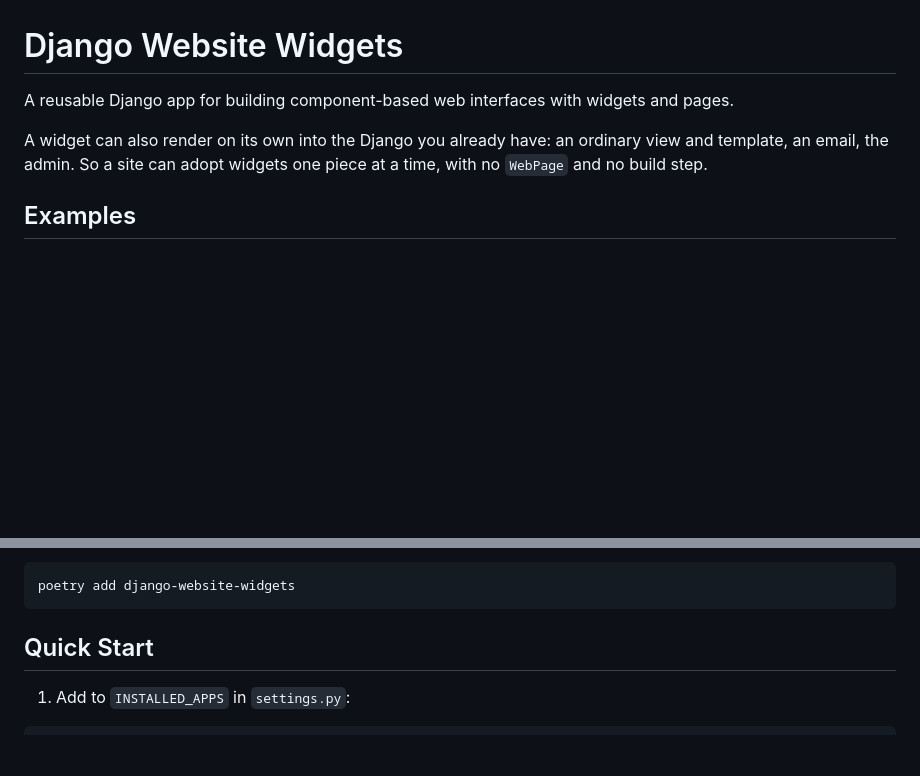
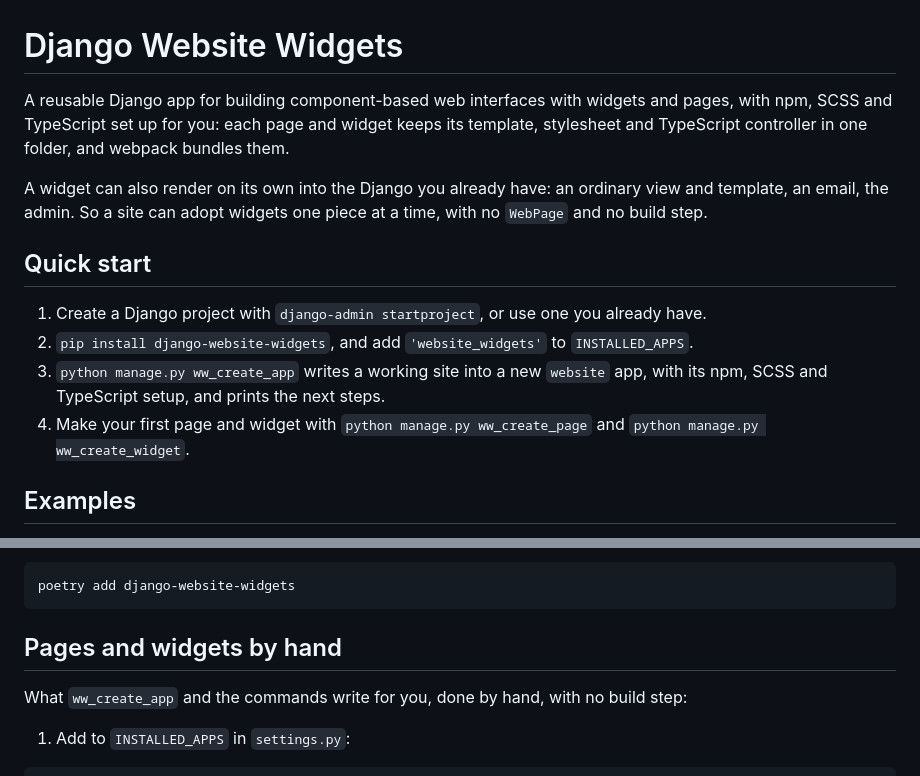
Before and after one commit to nateonguitar/django-website-widgets, a Markdown page: README.md, 2 parts joined by grey strips. Drawn GitHub-style; blank space fills up the shorter version.

Commit message:
README: the introduction says npm, SCSS and TypeScript come set up, a short quick start follows it, and the hand-written walkthrough is renamed Pages and widgets by hand

````diff
--- a/README.md
+++ b/README.md
@@ -1,10 +1,21 @@
 # Django Website Widgets
 
-A reusable Django app for building component-based web interfaces with widgets and pages.
+A reusable Django app for building component-based web interfaces with widgets and pages, with
+npm, SCSS and TypeScript set up for you: each page and widget keeps its template, stylesheet and
+TypeScript controller in one folder, and webpack bundles them.
 
 A widget can also render on its own into the Django you already have: an ordinary view and
 template, an email, the admin. So a site can adopt widgets one piece at a time, with no `WebPage`
 and no build step.
+
+## Quick start
+
+1. Create a Django project with `django-admin startproject`, or use one you already have.
+2. `pip install django-website-widgets`, and add `'website_widgets'` to `INSTALLED_APPS`.
+3. `python manage.py ww_create_app` writes a working site into a new `website` app, with its npm,
+   SCSS and TypeScript setup, and prints the next steps.
+4. Make your first page and widget with `python manage.py ww_create_page` and
+   `python manage.py ww_create_widget`.
 
 ## Examples
 
@@ -58,7 +69,9 @@ Or with Poetry:
 poetry add django-website-widgets
 ```
 
-## Quick Start
+## Pages and widgets by hand
+
+What `ww_create_app` and the commands write for you, done by hand, with no build step:
 
 1. Add to `INSTALLED_APPS` in `settings.py`:
 
````
